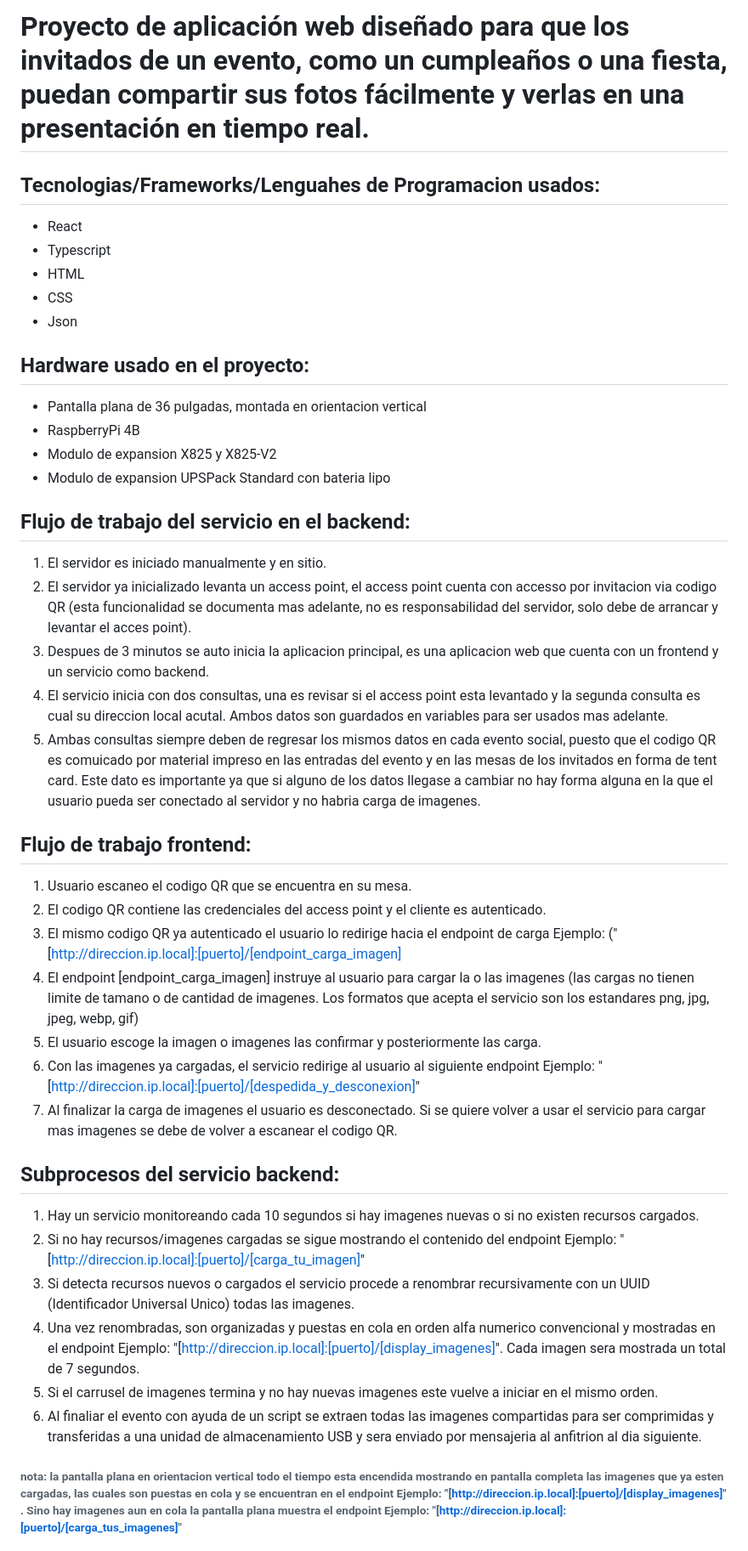
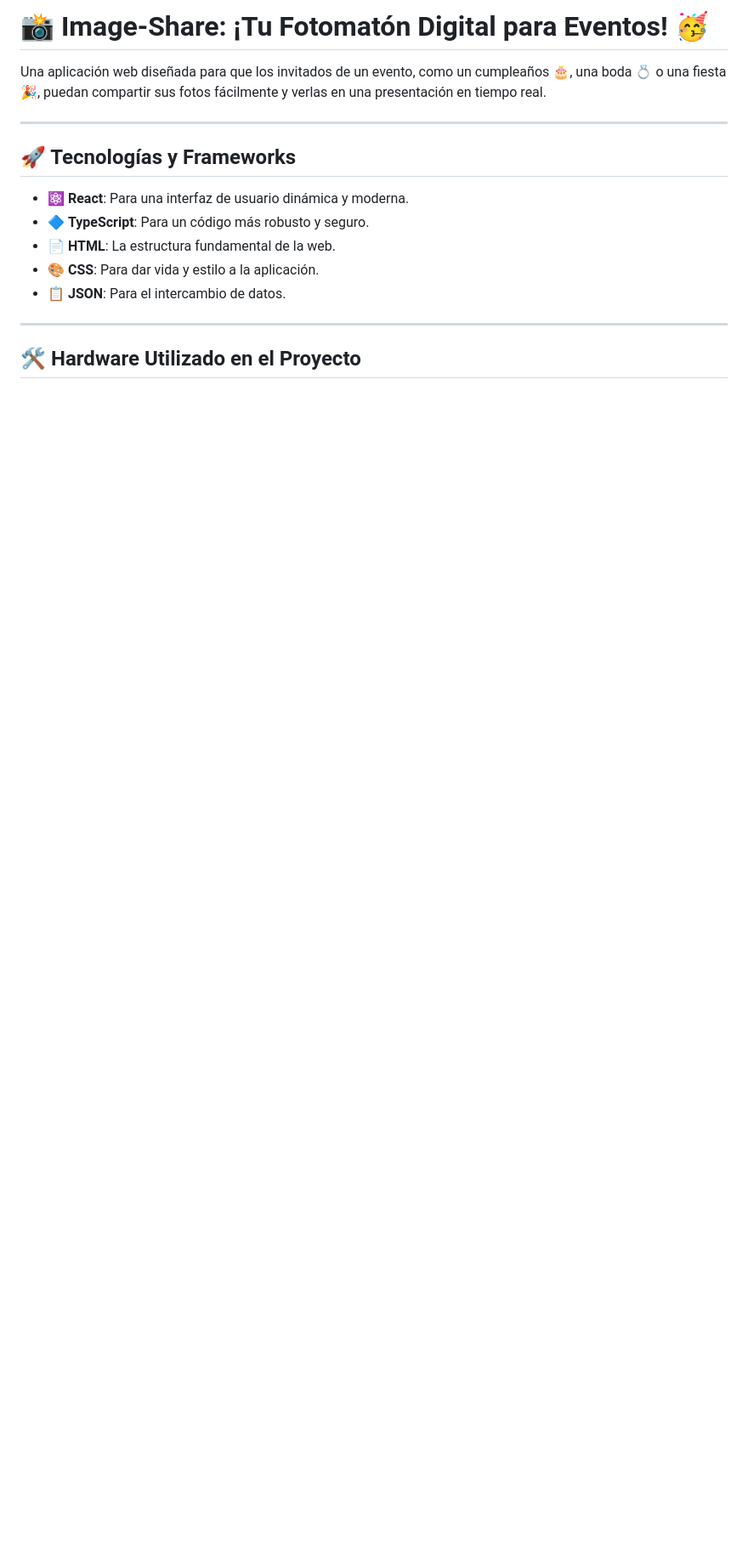
Before and after one commit to robbpaulsen/image-share, a Markdown page: README.md, the part around the change printed below. Shown: that part at 85% size. Rendered like a GitHub page; blank space fills up the shorter version.

```diff
--- a/README.md
+++ b/README.md
@@ -1,41 +1,18 @@
-# Proyecto de aplicación web diseñado para que los invitados de un evento, como un cumpleaños o una fiesta, puedan compartir sus fotos fácilmente y verlas en una presentación en tiempo real.
+# 📸 Image-Share: ¡Tu Fotomatón Digital para Eventos! 🥳
 
-## Tecnologias/Frameworks/Lenguahes de Programacion usados:
-- React
-- Typescript
-- HTML
-- CSS
-- Json
+Una aplicación web diseñada para que los invitados de un evento, como un cumpleaños 🎂, una boda 💍 o una fiesta 🎉, puedan compartir sus fotos fácilmente y verlas en una presentación en tiempo real.
 
-## Hardware usado en el proyecto:
-- Pantalla plana de 36 pulgadas, montada en orientacion vertical
-- RaspberryPi 4B
-- Modulo de expansion X825 y X825-V2
-- Modulo de expansion UPSPack Standard con bateria lipo
+---
 
-## Flujo de trabajo del servicio en el backend:
-1. El servidor es iniciado manualmente y en sitio.
-2. El servidor ya inicializado levanta un access point, el access point cuenta con accesso por invitacion via codigo QR (esta funcionalidad se documenta mas adelante, no es responsabilidad del servidor, solo debe de arrancar y levantar el acces point).
-3. Despues de 3 minutos se auto inicia la aplicacion principal, es una aplicacion web que cuenta con un frontend y un servicio como backend.
-4. El servicio inicia con dos consultas, una es revisar si el access point esta levantado y la segunda consulta es cual su direccion local acutal. Ambos datos son guardados en variables para ser usados mas adelante.
-5. Ambas consultas siempre deben de regresar los mismos datos en cada evento social, puesto que el codigo QR es comuicado por material impreso en las entradas del evento y en las mesas de los invitados en forma de tent card. Este dato es importante ya que si alguno de los datos llegase a cambiar no hay forma alguna en la que el usuario pueda ser conectado al servidor y no habria carga de imagenes.
+## 🚀 Tecnologías y Frameworks
 
-## Flujo de trabajo frontend:
-1. Usuario escaneo el codigo QR que se encuentra en su mesa.
-2. El codigo QR contiene las credenciales del access point y el cliente es autenticado.
-3. El mismo codigo QR ya autenticado el usuario lo redirige hacia el endpoint de carga Ejemplo: ("[http://direccion.ip.local]:[puerto]/[endpoint_carga_imagen]
-4. El endpoint [endpoint_carga_imagen] instruye al usuario para cargar la o las imagenes (las cargas no tienen limite de tamano o de cantidad de imagenes. Los formatos que acepta el servicio son los estandares png, jpg, jpeg, webp, gif)
-5. El usuario escoge la imagen o imagenes las confirmar y posteriormente las carga.
-6. Con las imagenes ya cargadas, el servicio redirige al usuario al siguiente endpoint Ejemplo: "[http://direccion.ip.local]:[puerto]/[despedida_y_desconexion]"
-7. Al finalizar la carga de imagenes el usuario es desconectado. Si se quiere volver a usar el servicio para cargar mas imagenes se debe de volver a escanear el codigo QR.
+-   ⚛️ **React**: Para una interfaz de usuario dinámica y moderna.
+-   🔷 **TypeScript**: Para un código más robusto y seguro.
+-   📄 **HTML**: La estructura fundamental de la web.
+-   🎨 **CSS**: Para dar vida y estilo a la aplicación.
+-   📋 **JSON**: Para el intercambio de datos.
 
-## Subprocesos del servicio backend:
-1. Hay un servicio monitoreando cada 10 segundos si hay imagenes nuevas o si no existen recursos cargados.
-2. Si no hay recursos/imagenes cargadas se sigue mostrando el contenido del endpoint Ejemplo: "[http://direccion.ip.local]:[puerto]/[carga_tu_imagen]"
-3. Si detecta recursos nuevos o cargados el servicio procede a renombrar recursivamente con un UUID (Identificador Universal Unico) todas las imagenes.
-4. Una vez renombradas, son organizadas y puestas en cola en orden alfa numerico convencional y mostradas en el endpoint Ejemplo: "[http://direccion.ip.local]:[puerto]/[display_imagenes]". Cada imagen sera mostrada un total de 7 segundos.
-5. Si el carrusel de imagenes termina y no hay nuevas imagenes este vuelve a iniciar en el mismo orden.
-6. Al finaliar el evento con ayuda de un script se extraen todas las imagenes compartidas para ser comprimidas y transferidas a una unidad de almacenamiento USB y sera enviado por mensajeria al anfitrion al dia siguiente.
+---
 
-###### __nota: la pantalla plana en orientacion vertical todo el tiempo esta encendida mostrando en pantalla completa las imagenes que ya esten cargadas, las cuales son puestas en cola y se encuentran en el endpoint Ejemplo: "[http://direccion.ip.local]:[puerto]/[display_imagenes]" . Sino hay imagenes aun en cola la pantalla plana muestra el endpoint Ejemplo: "[http://direccion.ip.local]:[puerto]/[carga_tus_imagenes]"__
+## 🛠️ Hardware Utilizado en el Proyecto
 
```
Also changed, not shown: other parts of README.md (+91 -51 lines).
